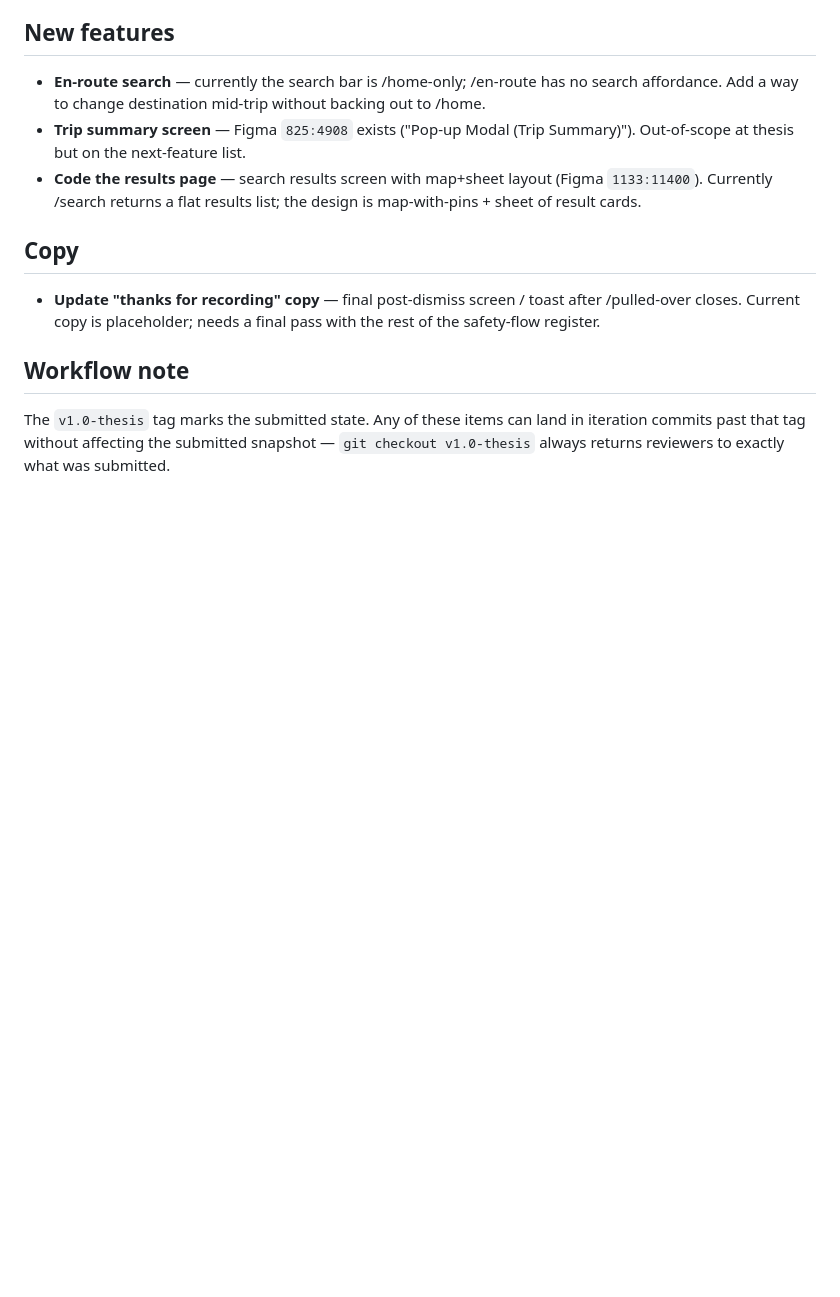
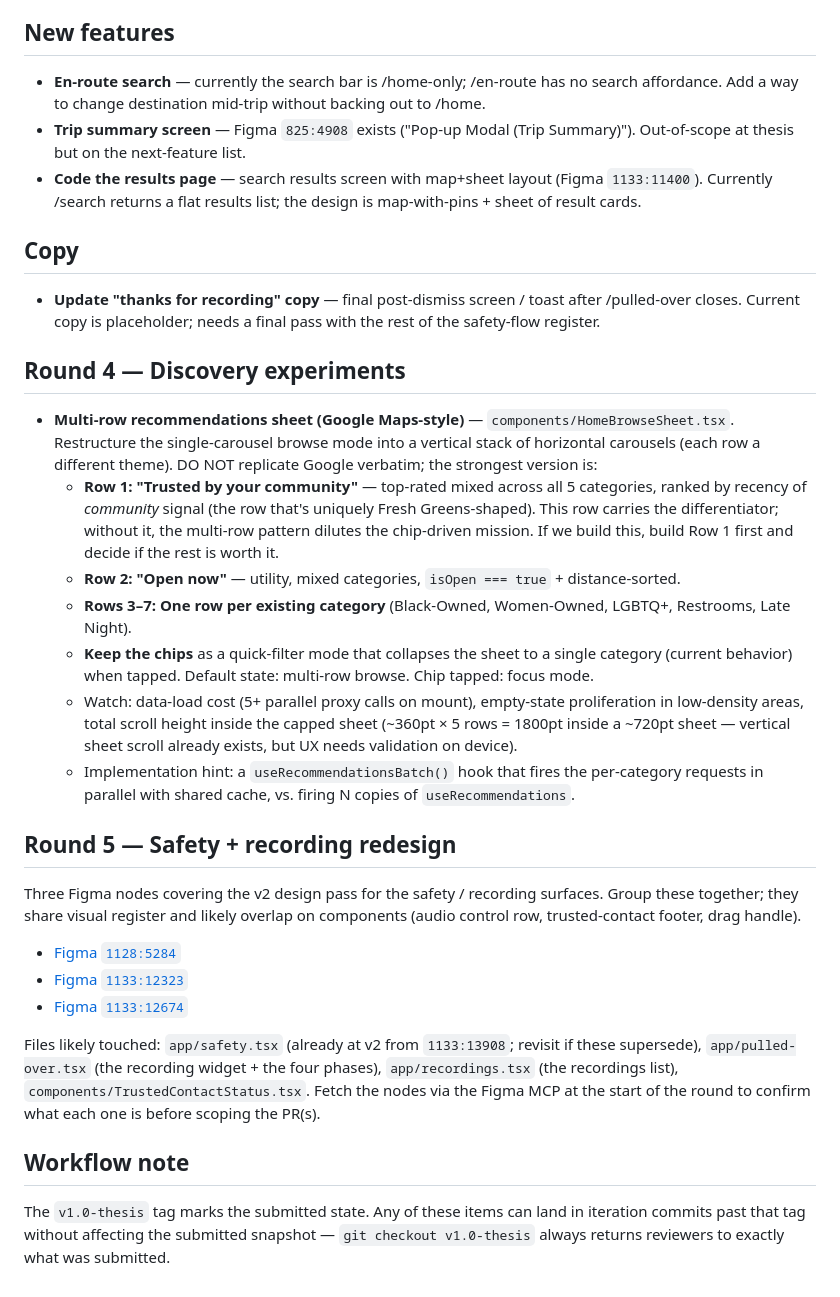
Before and after one commit to ashim238/fresh-greens, a Markdown page: docs/next-session.md, the part around the change. GitHub-like rendering; blank space fills up the shorter version.

Commit message:
docs: add Round 4 (multi-row recs) + Round 5 (safety/recording v2) (#183)
Round 4 — Discovery experiments:
- Multi-row recommendations sheet (Google Maps-style restructure of
  HomeBrowseSheet.tsx). Records the design rationale: Row 1 must be
  "Trusted by your community" to carry the Fresh Greens differentiator
  before considering the rest of the rows. Flags the trade-offs:
  data-load cost, empty-state proliferation, total scroll height.

Round 5 — Safety + recording redesign:
- Three Figma node URLs (1128:5284, 1133:12323, 1133:12674) for the
  next pass on safety/recording surfaces. Fetch via Figma MCP at the
  start of the round to scope.

Co-authored-by: Myles Ashitey <mylesashitey@mac.mynetworksettings.com>
Co-authored-by: Claude Sonnet 4.6 <noreply@anthropic.com>

```diff
--- a/docs/next-session.md
+++ b/docs/next-session.md
@@ -29,6 +29,26 @@ Post-`v1.0-thesis` iteration backlog, captured at the end of the thesis push (20
 
 - **Update "thanks for recording" copy** — final post-dismiss screen / toast after /pulled-over closes. Current copy is placeholder; needs a final pass with the rest of the safety-flow register.
 
+## Round 4 — Discovery experiments
+
+- **Multi-row recommendations sheet (Google Maps-style)** — `components/HomeBrowseSheet.tsx`. Restructure the single-carousel browse mode into a vertical stack of horizontal carousels (each row a different theme). DO NOT replicate Google verbatim; the strongest version is:
+  - **Row 1: "Trusted by your community"** — top-rated mixed across all 5 categories, ranked by recency of *community* signal (the row that's uniquely Fresh Greens-shaped). This row carries the differentiator; without it, the multi-row pattern dilutes the chip-driven mission. If we build this, build Row 1 first and decide if the rest is worth it.
+  - **Row 2: "Open now"** — utility, mixed categories, `isOpen === true` + distance-sorted.
+  - **Rows 3–7: One row per existing category** (Black-Owned, Women-Owned, LGBTQ+, Restrooms, Late Night).
+  - **Keep the chips** as a quick-filter mode that collapses the sheet to a single category (current behavior) when tapped. Default state: multi-row browse. Chip tapped: focus mode.
+  - Watch: data-load cost (5+ parallel proxy calls on mount), empty-state proliferation in low-density areas, total scroll height inside the capped sheet (~360pt × 5 rows = 1800pt inside a ~720pt sheet — vertical sheet scroll already exists, but UX needs validation on device).
+  - Implementation hint: a `useRecommendationsBatch()` hook that fires the per-category requests in parallel with shared cache, vs. firing N copies of `useRecommendations`.
+
+## Round 5 — Safety + recording redesign
+
+Three Figma nodes covering the v2 design pass for the safety / recording surfaces. Group these together; they share visual register and likely overlap on components (audio control row, trusted-contact footer, drag handle).
+
+- [Figma `1128:5284`](https://www.figma.com/design/7DDh6c7tk7OKF4WiA7pEkp/Thesis_Draft_Final?node-id=1128-5284&m=dev)
+- [Figma `1133:12323`](https://www.figma.com/design/7DDh6c7tk7OKF4WiA7pEkp/Thesis_Draft_Final?node-id=1133-12323&m=dev)
+- [Figma `1133:12674`](https://www.figma.com/design/7DDh6c7tk7OKF4WiA7pEkp/Thesis_Draft_Final?node-id=1133-12674&m=dev)
+
+Files likely touched: `app/safety.tsx` (already at v2 from `1133:13908`; revisit if these supersede), `app/pulled-over.tsx` (the recording widget + the four phases), `app/recordings.tsx` (the recordings list), `components/TrustedContactStatus.tsx`. Fetch the nodes via the Figma MCP at the start of the round to confirm what each one is before scoping the PR(s).
+
 ## Workflow note
 
 The `v1.0-thesis` tag marks the submitted state. Any of these items can land in iteration commits past that tag without affecting the submitted snapshot — `git checkout v1.0-thesis` always returns reviewers to exactly what was submitted.
```
